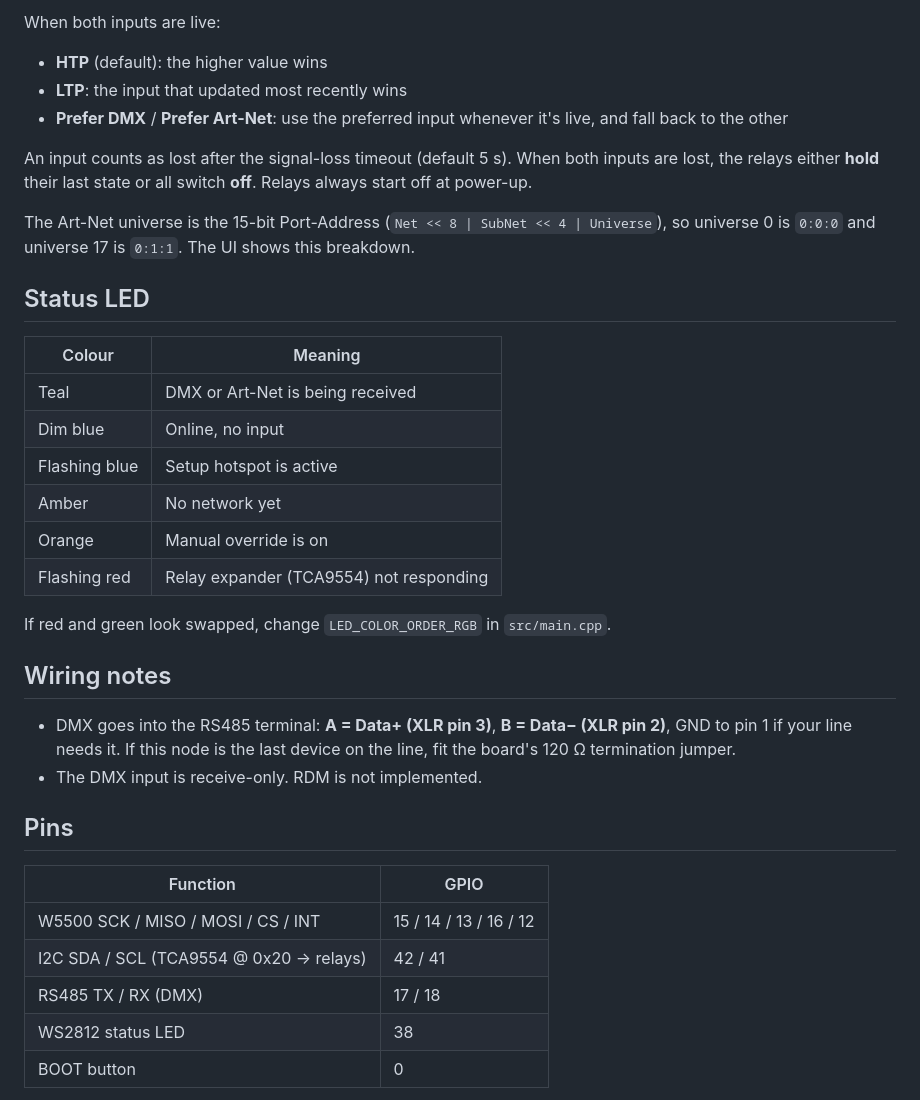
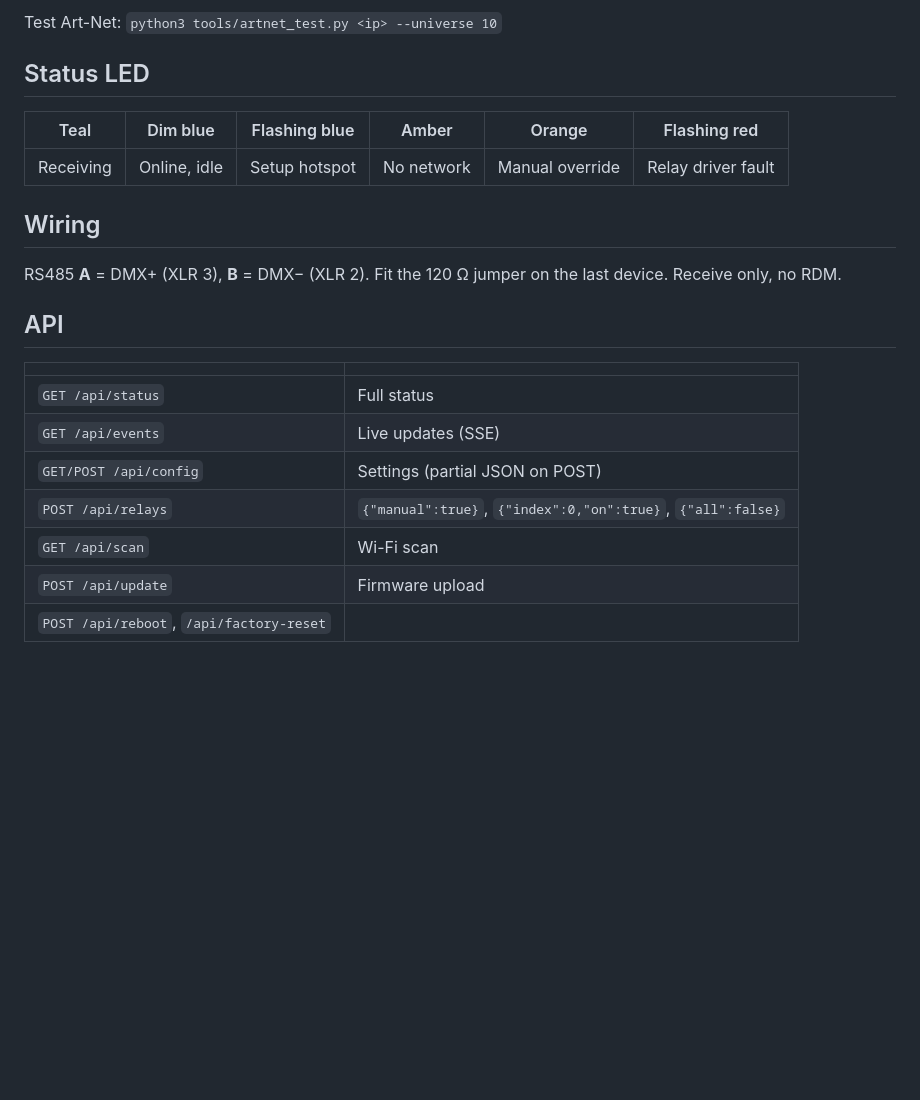
Before and after one commit to jdanna/ESP32_DMX_WIFI, a Markdown page: README.md, the part around one of its changes. Rendered like a GitHub page; blank space fills up the shorter version.

```diff
--- a/README.md
+++ b/README.md
@@ -64,42 +52,25 @@ A relay closes when its channel is **≥ threshold** (default 128).
 
-When both inputs are live:
-
-- **HTP** (default): the higher value wins
-- **LTP**: the input that updated most recently wins
-- **Prefer DMX** / **Prefer Art-Net**: use the preferred input whenever it's live, and fall back to the other
-
-An input counts as lost after the signal-loss timeout (default 5 s). When both inputs are lost, the relays
-either **hold** their last state or all switch **off**. Relays always start off at power-up.
-
-The Art-Net universe is the 15-bit Port-Address (`Net << 8 | SubNet << 4 | Universe`), so universe 0 is
-`0:0:0` and universe 17 is `0:1:1`. The UI shows this breakdown.
+Test Art-Net: `python3 tools/artnet_test.py <ip> --universe 10`
 
 ## Status LED
 
-| Colour | Meaning |
+| Teal | Dim blue | Flashing blue | Amber | Orange | Flashing red |
+|---|---|---|---|---|---|
+| Receiving | Online, idle | Setup hotspot | No network | Manual override | Relay driver fault |
+
+## Wiring
+
+RS485 **A** = DMX+ (XLR 3), **B** = DMX− (XLR 2). Fit the 120 Ω jumper on the last device. Receive only, no RDM.
+
+## API
+
+| | |
 |---|---|
-| Teal | DMX or Art-Net is being received |
-| Dim blue | Online, no input |
-| Flashing blue | Setup hotspot is active |
-| Amber | No network yet |
-| Orange | Manual override is on |
-| Flashing red | Relay expander (TCA9554) not responding |
+| `GET /api/status` | Full status |
+| `GET /api/events` | Live updates (SSE) |
+| `GET/POST /api/config` | Settings (partial JSON on POST) |
+| `POST /api/relays` | `{"manual":true}`, `{"index":0,"on":true}`, `{"all":false}` |
+| `GET /api/scan` | Wi-Fi scan |
+| `POST /api/update` | Firmware upload |
+| `POST /api/reboot`, `/api/factory-reset` | |
 
-If red and green look swapped, change `LED_COLOR_ORDER_RGB` in `src/main.cpp`.
-
-## Wiring notes
-
-- DMX goes into the RS485 terminal: **A = Data+ (XLR pin 3)**, **B = Data− (XLR pin 2)**, GND to pin 1
-  if your line needs it. If this node is the last device on the line, fit the board's 120 Ω termination jumper.
-- The DMX input is receive-only. RDM is not implemented.
-
-## Pins
-
-| Function | GPIO |
-|---|---|
-| W5500 SCK / MISO / MOSI / CS / INT | 15 / 14 / 13 / 16 / 12 |
-| I2C SDA / SCL (TCA9554 @ 0x20 → relays) | 42 / 41 |
-| RS485 TX / RX (DMX) | 17 / 18 |
-| WS2812 status LED | 38 |
-| BOOT button | 0 |
-
```
Also changed, not shown: other parts of README.md (+33 -71 lines), docs/mapping.png (added), docs/network.png (added), docs/phone.png (added), docs/status.png (added), docs/system.png (added).
